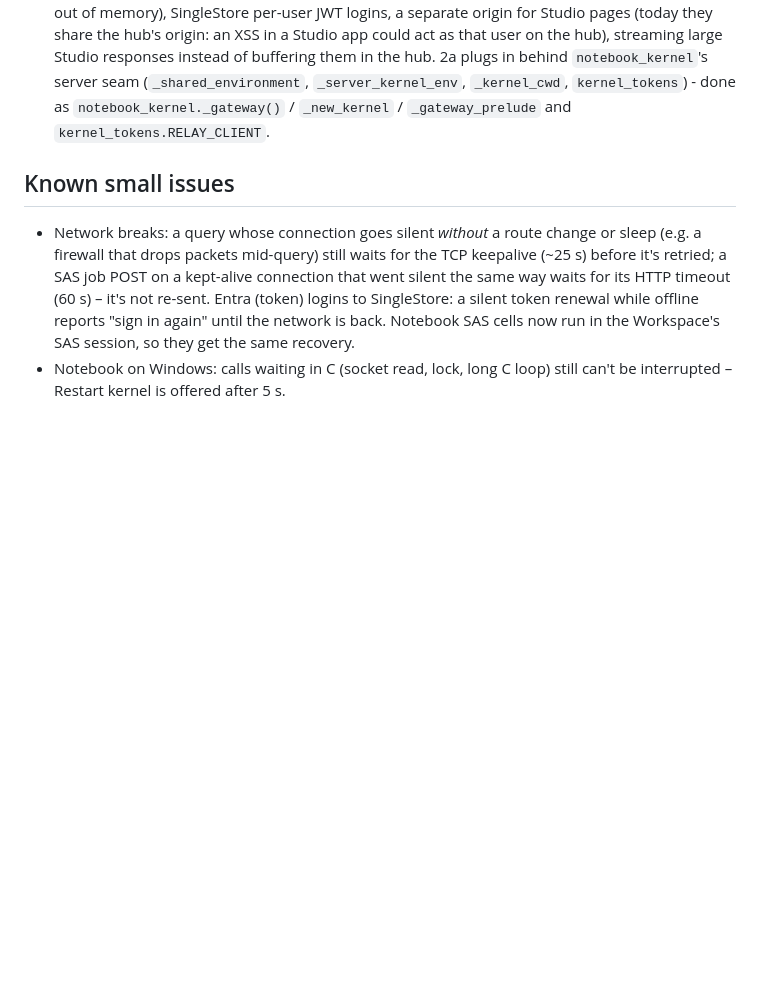
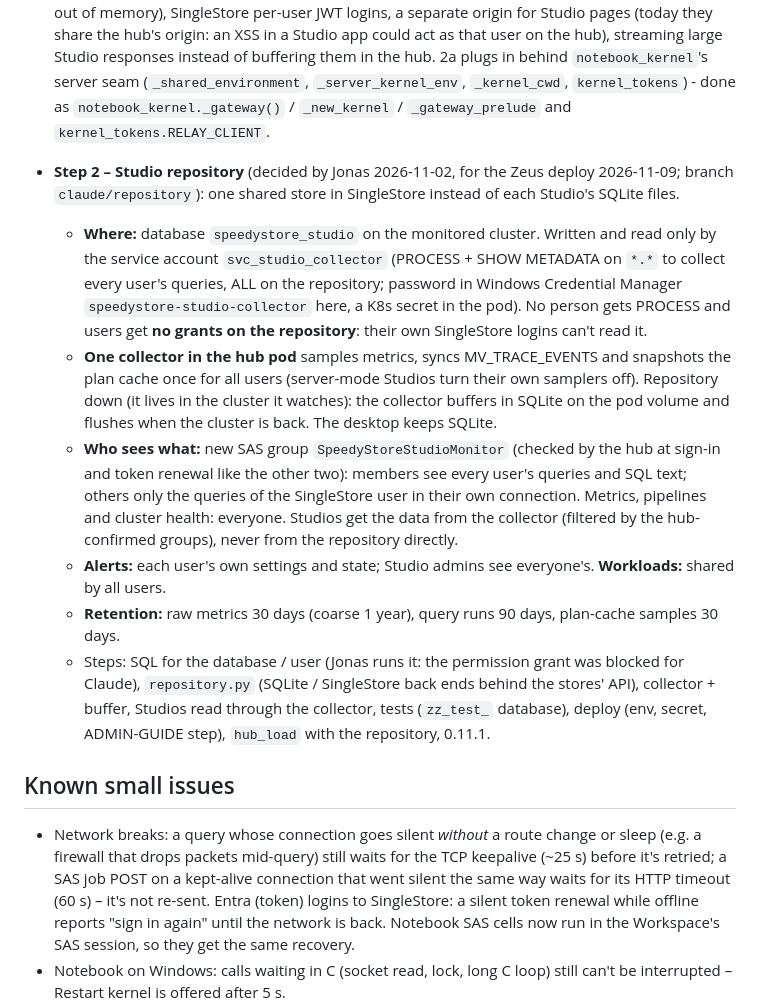
Before and after one commit to jonasliesas/singlestore-mcp-server, a Markdown page: ROADMAP.md, the part around the change. Rendered like a GitHub page; blank space fills up the shorter version.

Commit message:
ROADMAP: Studio repository in SingleStore for the server version (design decided 2026-11-02)
Co-Authored-By: Claude Opus 5.5 <noreply@anthropic.com>

```diff
--- a/ROADMAP.md
+++ b/ROADMAP.md
@@ -425,6 +425,25 @@ in step 1, "Ask Claude" off by default (switchable later with an Anthropic / Fou
   (`_shared_environment`, `_server_kernel_env`, `_kernel_cwd`, `kernel_tokens`) - done as `notebook_kernel._gateway()` /
   `_new_kernel` / `_gateway_prelude` and `kernel_tokens.RELAY_CLIENT`.
 
+- **Step 2 – Studio repository** (decided by Jonas 2026-11-02, for the Zeus deploy 2026-11-09; branch
+  `claude/repository`): one shared store in SingleStore instead of each Studio's SQLite files.
+  - **Where:** database `speedystore_studio` on the monitored cluster. Written and read only by the service account
+    `svc_studio_collector` (PROCESS + SHOW METADATA on `*.*` to collect every user's queries, ALL on the repository;
+    password in Windows Credential Manager `speedystore-studio-collector` here, a K8s secret in the pod). No person
+    gets PROCESS and users get **no grants on the repository**: their own SingleStore logins can't read it.
+  - **One collector in the hub pod** samples metrics, syncs MV_TRACE_EVENTS and snapshots the plan cache once for all
+    users (server-mode Studios turn their own samplers off). Repository down (it lives in the cluster it watches):
+    the collector buffers in SQLite on the pod volume and flushes when the cluster is back. The desktop keeps SQLite.
+  - **Who sees what:** new SAS group `SpeedyStoreStudioMonitor` (checked by the hub at sign-in and token renewal like
+    the other two): members see every user's queries and SQL text; others only the queries of the SingleStore user
+    in their own connection. Metrics, pipelines and cluster health: everyone. Studios get the data from the
+    collector (filtered by the hub-confirmed groups), never from the repository directly.
+  - **Alerts:** each user's own settings and state; Studio admins see everyone's. **Workloads:** shared by all users.
+  - **Retention:** raw metrics 30 days (coarse 1 year), query runs 90 days, plan-cache samples 30 days.
+  - Steps: SQL for the database / user (Jonas runs it: the permission grant was blocked for Claude), `repository.py`
+    (SQLite / SingleStore back ends behind the stores' API), collector + buffer, Studios read through the collector,
+    tests (`zz_test_` database), deploy (env, secret, ADMIN-GUIDE step), `hub_load` with the repository, 0.11.1.
+
 ## Known small issues
 - Network breaks: a query whose connection goes silent *without* a route change or sleep (e.g. a firewall that drops
   packets mid-query) still waits for the TCP keepalive (~25 s) before it's retried; a SAS job POST on a kept-alive
```
